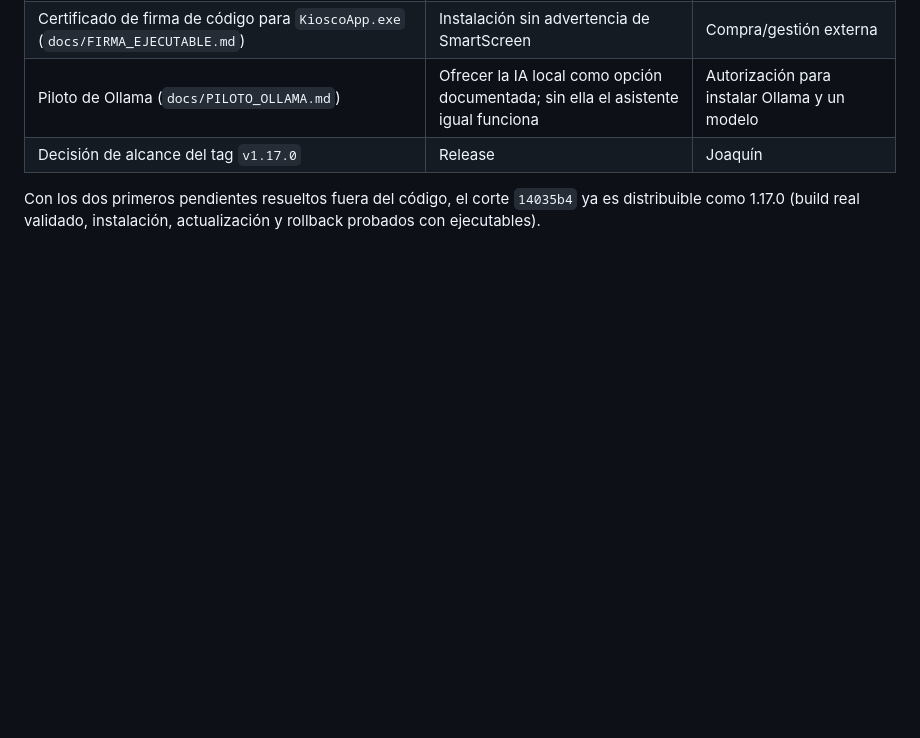
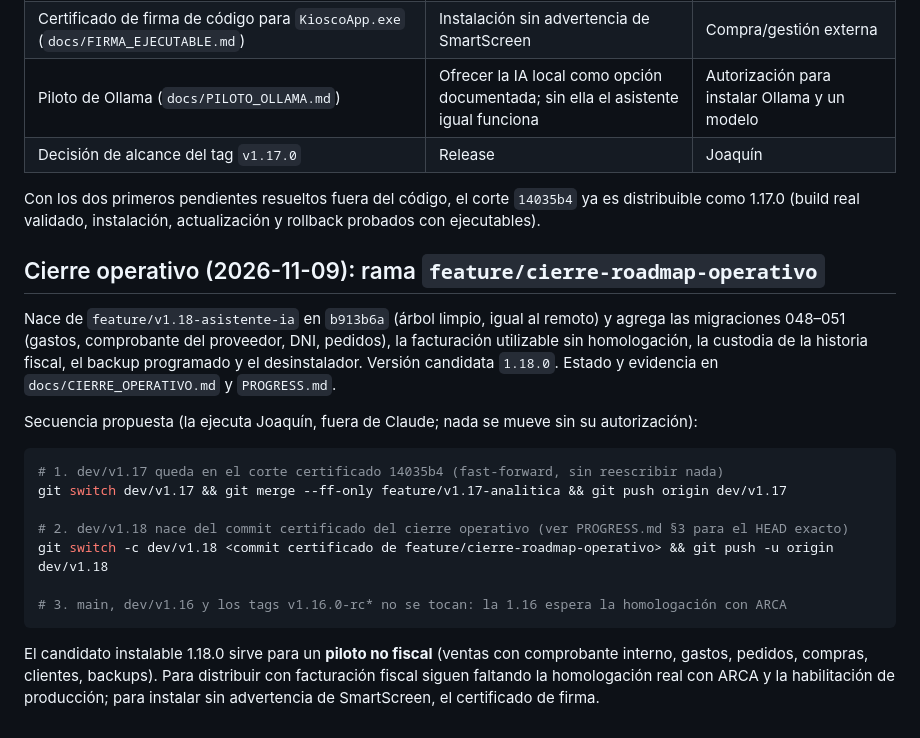
Before and after one commit to JoaLiendo/Twinx-Express, a Markdown page: docs/INTEGRACION_V1.17_V1.18.md, the part around the change. Rendered like a GitHub page; blank space fills up the shorter version.

````diff
--- a/docs/INTEGRACION_V1.17_V1.18.md
+++ b/docs/INTEGRACION_V1.17_V1.18.md
@@ -72,3 +72,26 @@ instalador (V1.18-A) es necesario para distribuir la 1.17.0 de todos modos.
 
 Con los dos primeros pendientes resueltos fuera del código, el corte `14035b4` ya es distribuible como 1.17.0
 (build real validado, instalación, actualización y rollback probados con ejecutables).
+
+## Cierre operativo (2026-11-09): rama `feature/cierre-roadmap-operativo`
+
+Nace de `feature/v1.18-asistente-ia` en `b913b6a` (árbol limpio, igual al remoto) y agrega las migraciones
+048–051 (gastos, comprobante del proveedor, DNI, pedidos), la facturación utilizable sin homologación, la custodia
+de la historia fiscal, el backup programado y el desinstalador. Versión candidata `1.18.0`. Estado y evidencia en
+`docs/CIERRE_OPERATIVO.md` y `PROGRESS.md`.
+
+Secuencia propuesta (la ejecuta Joaquín, fuera de Claude; nada se mueve sin su autorización):
+
+```bash
+# 1. dev/v1.17 queda en el corte certificado 14035b4 (fast-forward, sin reescribir nada)
+git switch dev/v1.17 && git merge --ff-only feature/v1.17-analitica && git push origin dev/v1.17
+
+# 2. dev/v1.18 nace del commit certificado del cierre operativo (ver PROGRESS.md §3 para el HEAD exacto)
+git switch -c dev/v1.18 <commit certificado de feature/cierre-roadmap-operativo> && git push -u origin dev/v1.18
+
+# 3. main, dev/v1.16 y los tags v1.16.0-rc* no se tocan: la 1.16 espera la homologación con ARCA
+```
+
+El candidato instalable 1.18.0 sirve para un **piloto no fiscal** (ventas con comprobante interno, gastos,
+pedidos, compras, clientes, backups). Para distribuir con facturación fiscal siguen faltando la homologación real
+con ARCA y la habilitación de producción; para instalar sin advertencia de SmartScreen, el certificado de firma.
````
Also changed, not shown: PROGRESS.md (+19 -1 lines), docs/CIERRE_OPERATIVO.md (added, +87 -0 lines).
